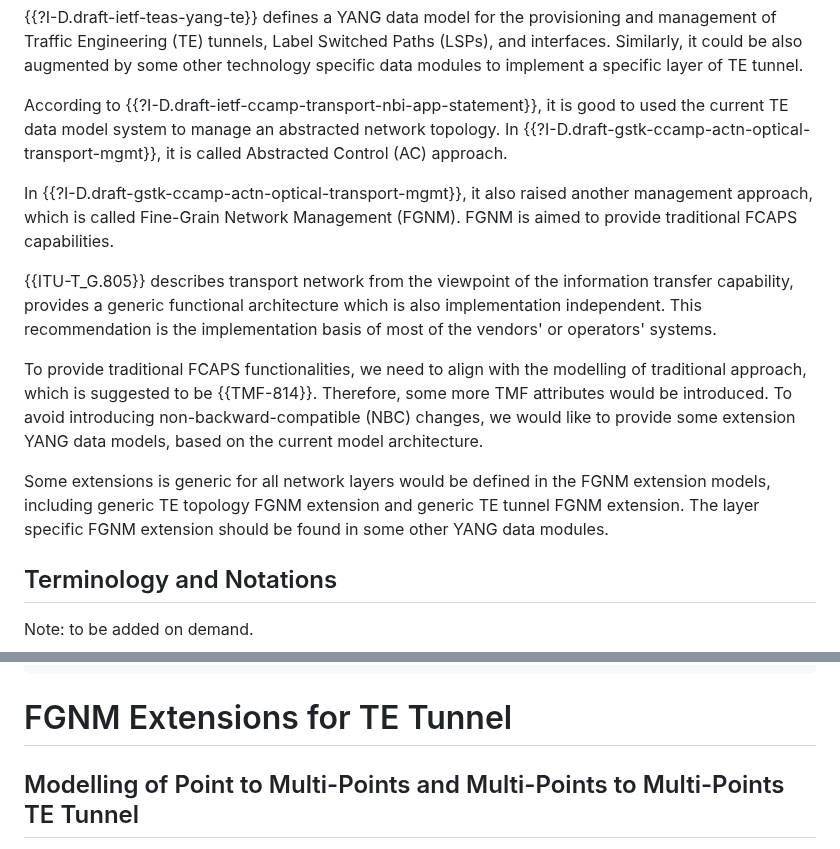
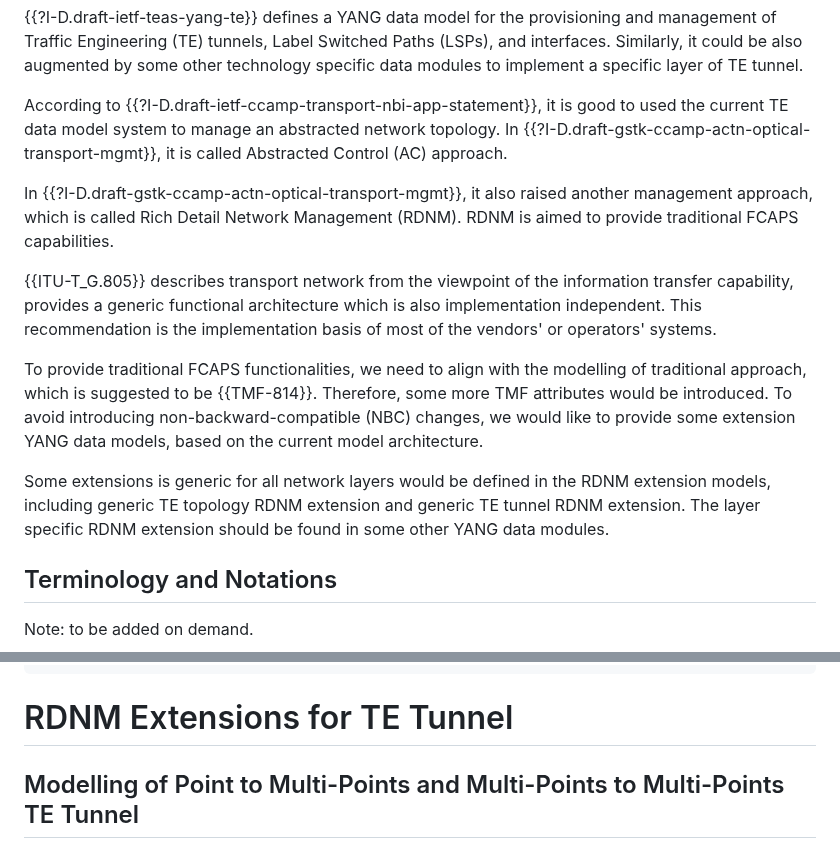
Before and after one commit to YuChaode/rdnm-yang, a Markdown page: draft-yu-ccamp-rdnm-yang.md, 2 parts joined by grey strips. Rendered like a GitHub page.

```diff
--- a/draft-yu-ccamp-rdnm-yang.md
+++ b/draft-yu-ccamp-rdnm-yang.md
@@ -128,13 +128,13 @@ This document defines two extension YANG data models augmenting to TE topology a
 
 According to {{?I-D.draft-ietf-ccamp-transport-nbi-app-statement}}, it is good to used the current TE data model system to manage an abstracted network topology. In {{?I-D.draft-gstk-ccamp-actn-optical-transport-mgmt}}, it is called Abstracted Control (AC) approach.
 
-In {{?I-D.draft-gstk-ccamp-actn-optical-transport-mgmt}}, it also raised another management approach, which is called Fine-Grain Network Management (FGNM). FGNM is aimed to provide traditional FCAPS capabilities.
+In {{?I-D.draft-gstk-ccamp-actn-optical-transport-mgmt}}, it also raised another management approach, which is called Rich Detail Network Management (RDNM). RDNM is aimed to provide traditional FCAPS capabilities.
 
 {{ITU-T_G.805}} describes transport network from the viewpoint of the information transfer capability, provides a generic functional architecture which is also implementation independent. This recommendation is the implementation basis of most of the vendors' or operators' systems.
 
 To provide traditional FCAPS functionalities, we need to align with the modelling of traditional approach, which is suggested to be {{TMF-814}}. Therefore, some more TMF attributes would be introduced. To avoid introducing non-backward-compatible (NBC) changes, we would like to provide some extension YANG data models, based on the current model architecture.
 
-Some extensions is generic for all network layers would be defined in the FGNM extension models, including generic TE topology FGNM extension and generic TE tunnel FGNM extension. The layer specific FGNM extension should be found in some other YANG data modules.
+Some extensions is generic for all network layers would be defined in the RDNM extension models, including generic TE topology RDNM extension and generic TE tunnel RDNM extension. The layer specific RDNM extension should be found in some other YANG data modules.
 
 
 ## Terminology and Notations
@@ -336,7 +336,7 @@ rpcs:
                +--ro using-status?   enumeration
 ~~~~
 
-# FGNM Extensions for TE Tunnel
+# RDNM Extensions for TE Tunnel
 
 ## Modelling of Point to Multi-Points and Multi-Points to Multi-Points TE Tunnel
 
```
Also changed, not shown: other parts of draft-yu-ccamp-rdnm-yang.md (+46 -39 lines).
